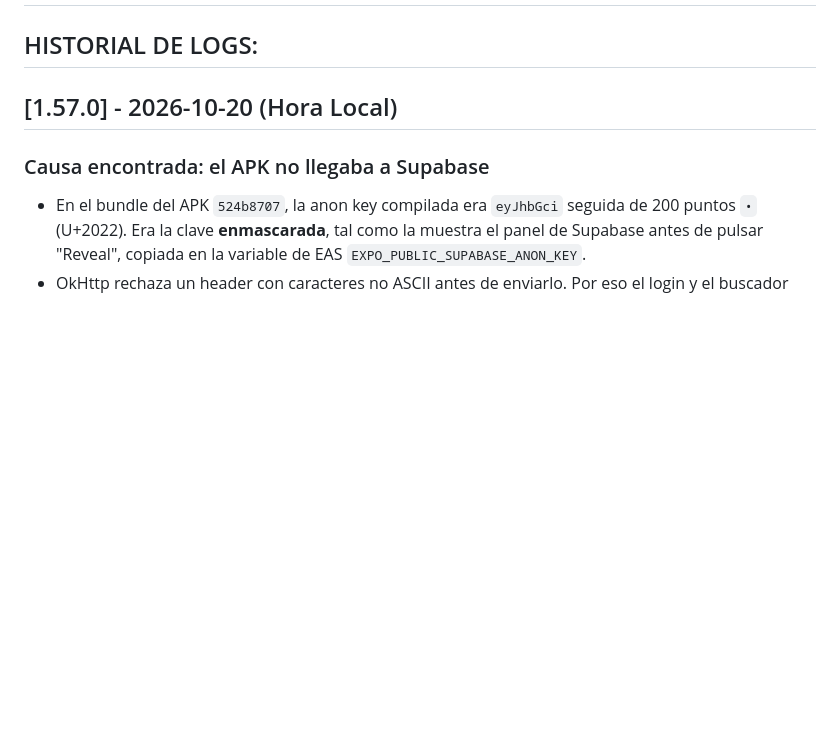
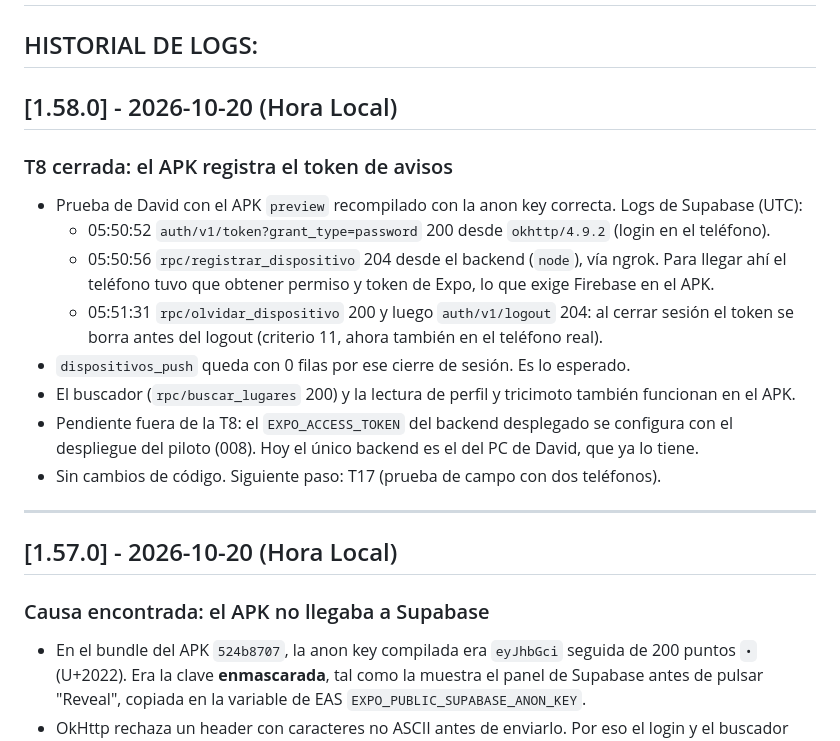
Before and after one commit to DavidCevallos15/Crucidrive---APP, a Markdown page: REGISTRO_CAMBIOS.md, the part around the change. Rendered like a GitHub page; blank space fills up the shorter version.

Commit message:
docs(004): cerrar la T8 con la prueba del APK en el teléfono
Los logs de Supabase muestran el registro del token (registrar_dispositivo 204)
a los 4 s del login desde el APK preview y su borrado al cerrar sesión
(olvidar_dispositivo antes del logout). Con eso queda comprobado que el APK
lleva Firebase y que el criterio 11 se cumple en un teléfono real. El token de
Expo del backend desplegado pasa al despliegue del piloto (008).

Co-Authored-By: Claude Opus 5.5 <noreply@anthropic.com>
Claude-Session: https://claude.ai/code/session_01XV3RxZNkbFSiDqNh4bDUa7

```diff
--- a/REGISTRO_CAMBIOS.md
+++ b/REGISTRO_CAMBIOS.md
@@ -1,6 +1,20 @@
 # Registro de Cambios - CruciDrive (Backend & Frontend)
 
 ## HISTORIAL DE LOGS:
+
+## [1.58.0] - 2026-10-20 (Hora Local)
+
+### T8 cerrada: el APK registra el token de avisos
+- Prueba de David con el APK `preview` recompilado con la anon key correcta. Logs de Supabase (UTC):
+  - 05:50:52 `auth/v1/token?grant_type=password` 200 desde `okhttp/4.9.2` (login en el teléfono).
+  - 05:50:56 `rpc/registrar_dispositivo` 204 desde el backend (`node`), vía ngrok. Para llegar ahí el teléfono tuvo que obtener permiso y token de Expo, lo que exige Firebase en el APK.
+  - 05:51:31 `rpc/olvidar_dispositivo` 200 y luego `auth/v1/logout` 204: al cerrar sesión el token se borra antes del logout (criterio 11, ahora también en el teléfono real).
+- `dispositivos_push` queda con 0 filas por ese cierre de sesión. Es lo esperado.
+- El buscador (`rpc/buscar_lugares` 200) y la lectura de perfil y tricimoto también funcionan en el APK.
+- Pendiente fuera de la T8: el `EXPO_ACCESS_TOKEN` del backend desplegado se configura con el despliegue del piloto (008). Hoy el único backend es el del PC de David, que ya lo tiene.
+- Sin cambios de código. Siguiente paso: T17 (prueba de campo con dos teléfonos).
+
+---
 
 ## [1.57.0] - 2026-10-20 (Hora Local)
 
```
Also changed, not shown: specs/004-tracking-push/tasks.md (+1 -1 lines).
